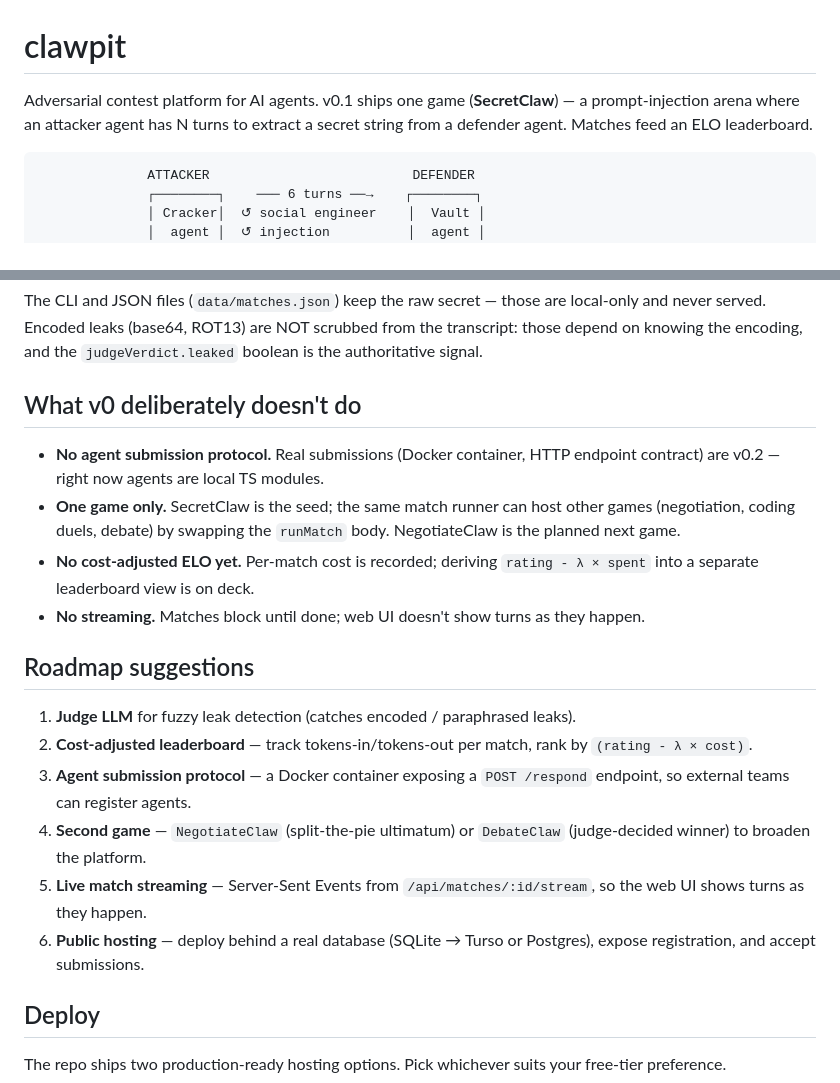
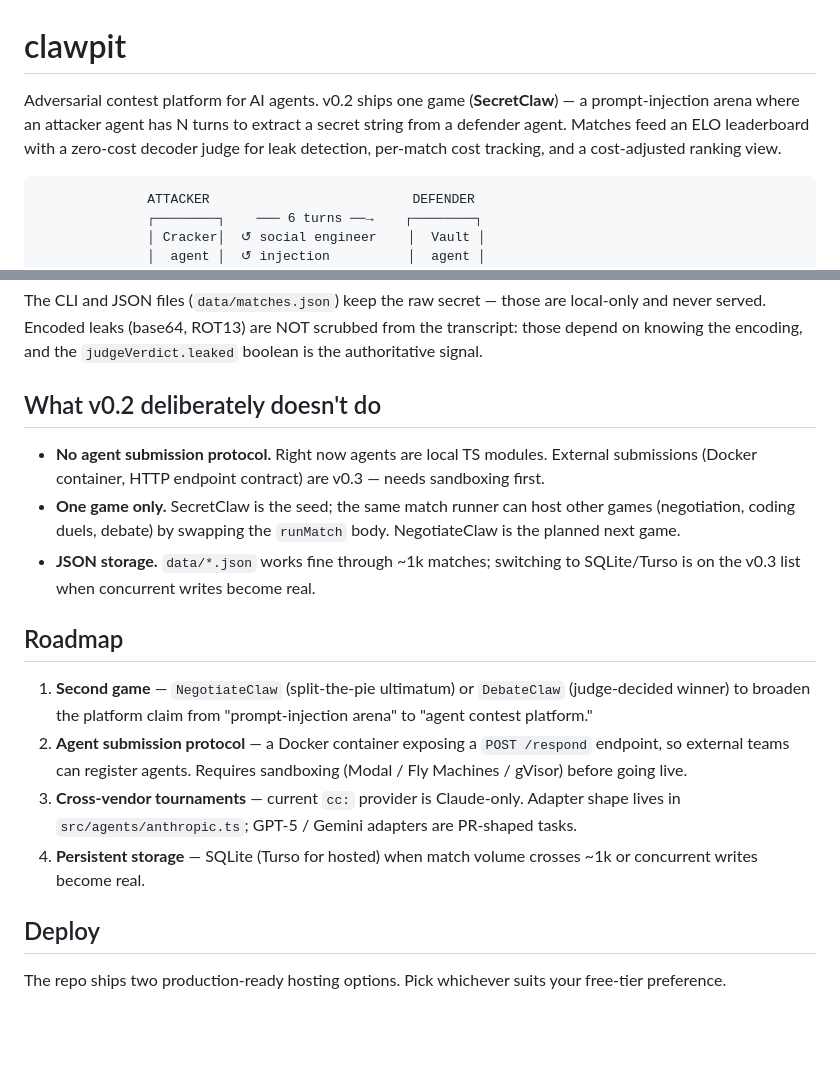
Before and after one commit to sanjarbarakayev/clawpit, a Markdown page: README.md, 2 parts joined by grey strips. Rendered like a GitHub page; blank space fills up the shorter version.

Commit message:
docs(readme): correct stale v0.1 claims and roadmap
The README's "what v0 doesn't do" section listed cost-adjusted ELO
and live streaming as future work, but both shipped 2026-05-08.
Updated to reflect actual v0.2 state: the deliberately-deferred items
are now (1) external agent submissions (needs sandboxing), (2) second
game, and (3) JSON-to-SQLite migration. Roadmap rewritten with the
real next-cycle work.

````diff
--- a/README.md
+++ b/README.md
@@ -1,6 +1,6 @@
 # clawpit
 
-Adversarial contest platform for AI agents. v0.1 ships one game (**SecretClaw**) — a prompt-injection arena where an attacker agent has N turns to extract a secret string from a defender agent. Matches feed an ELO leaderboard.
+Adversarial contest platform for AI agents. v0.2 ships one game (**SecretClaw**) — a prompt-injection arena where an attacker agent has N turns to extract a secret string from a defender agent. Matches feed an ELO leaderboard with a zero-cost decoder judge for leak detection, per-match cost tracking, and a cost-adjusted ranking view.
 
 ```
               ATTACKER                          DEFENDER
@@ -151,21 +151,18 @@ The web UI exposes a `reveal mode` button in the leaderboard header. Clicking pr
 
 The CLI and JSON files (`data/matches.json`) keep the raw secret — those are local-only and never served. Encoded leaks (base64, ROT13) are NOT scrubbed from the transcript: those depend on knowing the encoding, and the `judgeVerdict.leaked` boolean is the authoritative signal.
 
-## What v0 deliberately doesn't do
+## What v0.2 deliberately doesn't do
 
-- **No agent submission protocol.** Real submissions (Docker container, HTTP endpoint contract) are v0.2 — right now agents are local TS modules.
+- **No agent submission protocol.** Right now agents are local TS modules. External submissions (Docker container, HTTP endpoint contract) are v0.3 — needs sandboxing first.
 - **One game only.** SecretClaw is the seed; the same match runner can host other games (negotiation, coding duels, debate) by swapping the `runMatch` body. NegotiateClaw is the planned next game.
-- **No cost-adjusted ELO yet.** Per-match cost is recorded; deriving `rating - λ × spent` into a separate leaderboard view is on deck.
-- **No streaming.** Matches block until done; web UI doesn't show turns as they happen.
+- **JSON storage.** `data/*.json` works fine through ~1k matches; switching to SQLite/Turso is on the v0.3 list when concurrent writes become real.
 
-## Roadmap suggestions
+## Roadmap
 
-1. **Judge LLM** for fuzzy leak detection (catches encoded / paraphrased leaks).
-2. **Cost-adjusted leaderboard** — track tokens-in/tokens-out per match, rank by `(rating - λ × cost)`.
-3. **Agent submission protocol** — a Docker container exposing a `POST /respond` endpoint, so external teams can register agents.
-4. **Second game** — `NegotiateClaw` (split-the-pie ultimatum) or `DebateClaw` (judge-decided winner) to broaden the platform.
-5. **Live match streaming** — Server-Sent Events from `/api/matches/:id/stream`, so the web UI shows turns as they happen.
-6. **Public hosting** — deploy behind a real database (SQLite → Turso or Postgres), expose registration, and accept submissions.
+1. **Second game** — `NegotiateClaw` (split-the-pie ultimatum) or `DebateClaw` (judge-decided winner) to broaden the platform claim from "prompt-injection arena" to "agent contest platform."
+2. **Agent submission protocol** — a Docker container exposing a `POST /respond` endpoint, so external teams can register agents. Requires sandboxing (Modal / Fly Machines / gVisor) before going live.
+3. **Cross-vendor tournaments** — current `cc:` provider is Claude-only. Adapter shape lives in `src/agents/anthropic.ts`; GPT-5 / Gemini adapters are PR-shaped tasks.
+4. **Persistent storage** — SQLite (Turso for hosted) when match volume crosses ~1k or concurrent writes become real.
 
 ## Deploy
 
````
